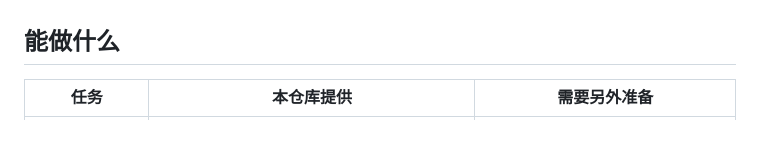
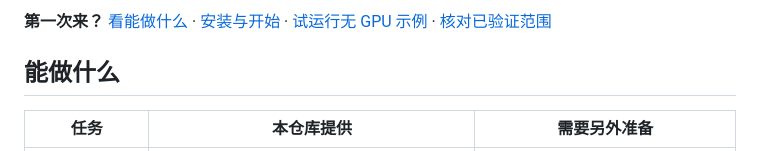
Before and after one commit to Lince-YY/anime-editing-skill, a Markdown page: README.md, the part around one of its changes. GitHub-like rendering.

Commit message:
Add workflow overview and quick navigation
Updated the README.md to include a flowchart and additional sections for clarity.

```diff
--- a/README.md
+++ b/README.md
@@ -8,3 +22,4 @@
+**第一次来？** [看能做什么](#能做什么) · [安装与开始](#安装与开始) · [试运行无 GPU 示例](#先运行一个不需要-gpu-的示例) · [核对已验证范围](#实际验证到哪一步)
 
 ## 能做什么
 
```
Also changed, not shown: other parts of README.md (+14 -0 lines).
